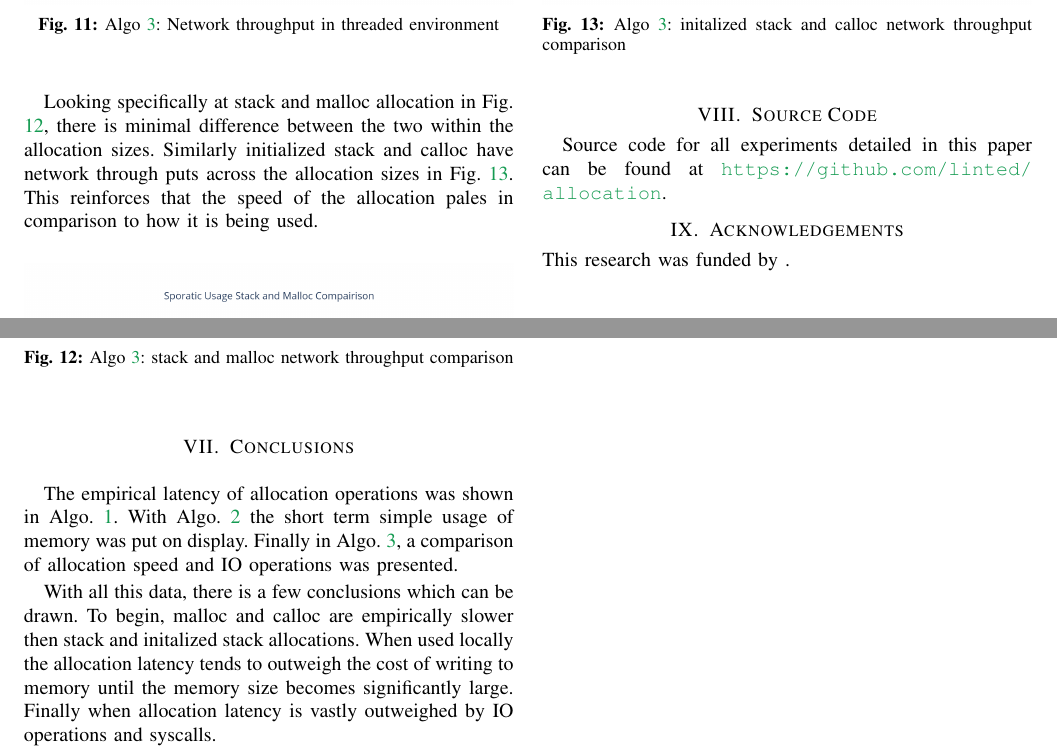
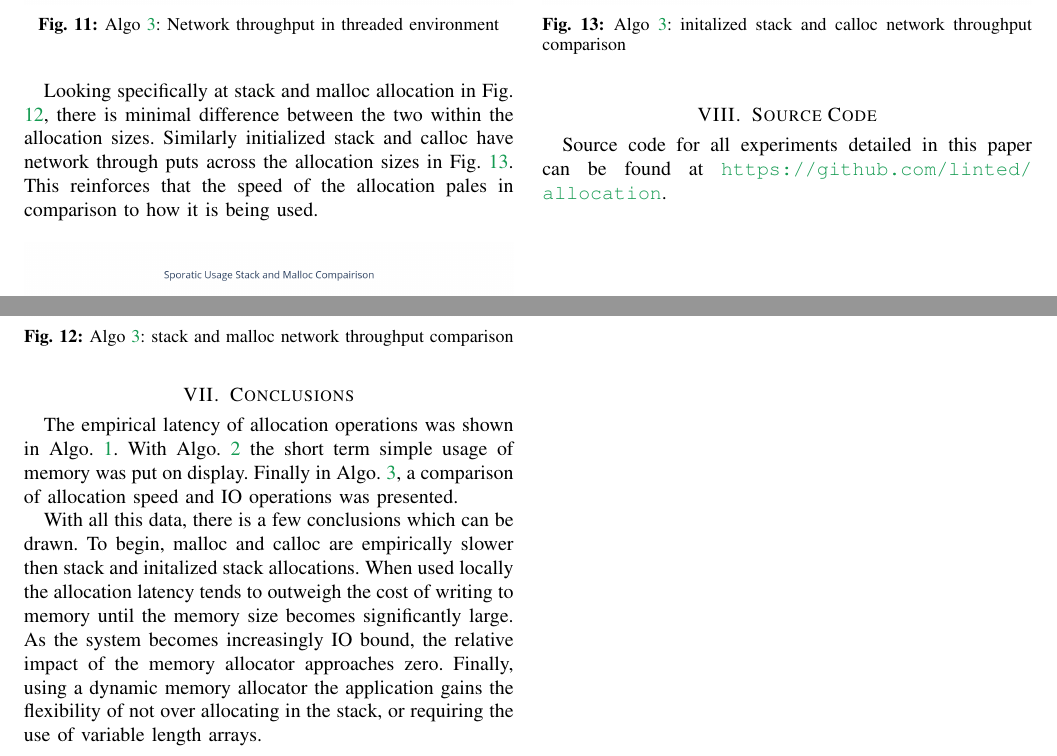
Before and after one commit to linted/allocation, a LaTeX paper (docs/allocation.tex): two parts of page 5 of 5, joined at a grey line, cut so that both start at the same text. Compiled offline with pdfLaTeX.

Commit message:
fixed wording in conclusion

```diff
--- a/docs/allocation.tex
+++ b/docs/allocation.tex
@@ -454,7 +454,9 @@ Finally in Algo. \ref{network_usage_algorithm}, a comparison of allocation speed
 With all this data, there is a few conclusions which can be drawn.
 To begin, malloc and calloc are empirically slower then stack and initalized stack allocations.
 When used locally the allocation latency tends to outweigh the cost of writing to memory until the memory size becomes significantly large.
-Finally when allocation latency is vastly outweighed by IO operations and syscalls.
+% Finally when allocation latency is vastly outweighed by system calls and IO operations, the performance of the allocation operation becomes irrelevant.
+As the system becomes increasingly IO bound, the relative impact of the memory allocator approaches zero.
+Finally, using a dynamic memory allocator the application gains the flexibility of not over allocating in the stack, or requiring the use of variable length arrays.
 
 %%%%%%%%%%%%%%%%%%%%%%%%%%%%%%%%%%%%%%%%%%%%%%%%%%%%%%%%%%%%%%%%%%%%%%%%%%%%%%%%
 \section{Source Code}
@@ -472,9 +474,9 @@ Source code for all experiments detailed in this paper can be found at \url{\Git
 % \end{figure}
 
 %%%%%%%%%%%%%%%%%%%%%%%%%%%%%%%%%%%%%%%%%%%%%%%%%%%%%%%%%%%%%%%%%%%%%%%%%%%%%%%%
-\section{Acknowledgements}
+% \section{Acknowledgements}
 
-\noindent This research was funded by .
+% \noindent This research was funded by .
 
 \clearpage
 
```
